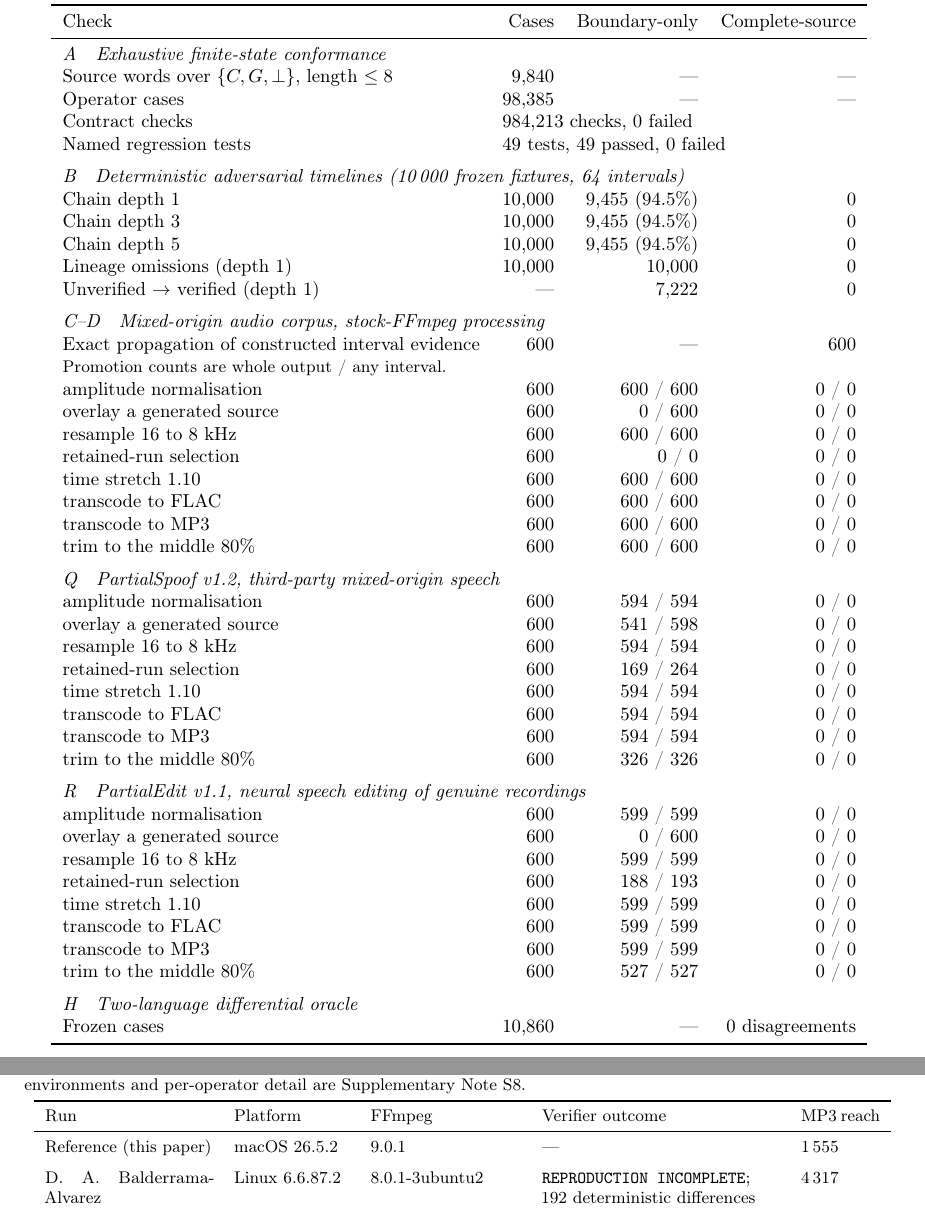
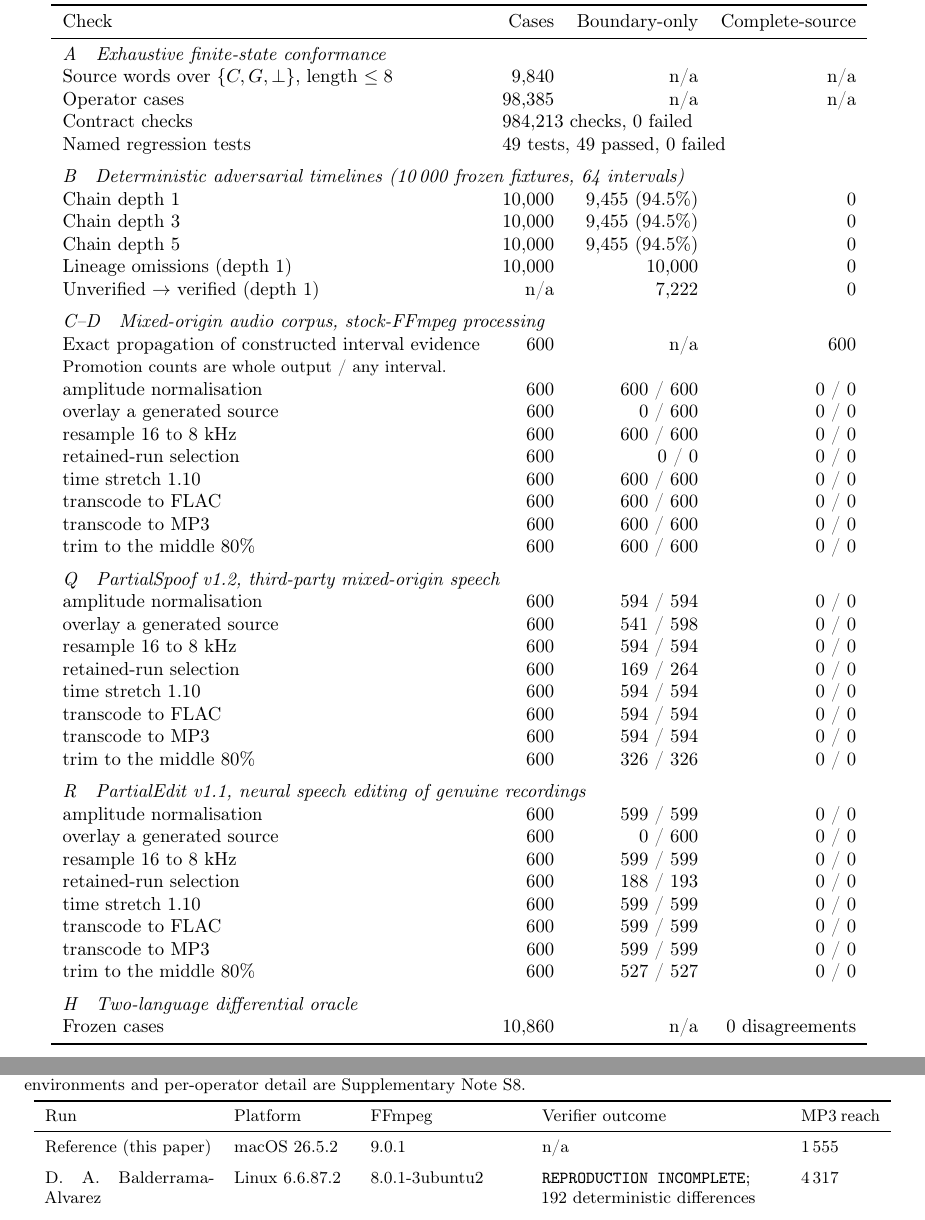
Before and after one commit to 1D-Coda/em-audio, a LaTeX paper (paper/manuscript.tex, which reads results/tables/dilution_table.tex, results/tables/main_results.tex): two parts of pages 28 and 30 of 36, joined at a grey line, cut so that both start at the same text. The pictures show the PDF file paper/manuscript.pdf that the author committed with the source.

Commit message:
Table placeholders to n/a; final PDFs

```diff
--- a/paper/manuscript.tex
+++ b/paper/manuscript.tex
@@ -1759,7 +1759,7 @@ Note~\NoteIndependent{}.}
 \toprule
 Run & Platform & FFmpeg & Verifier outcome & MP3 reach \\
 \midrule
-Reference (this paper) & \Vos{} & \Vffmpeg{} & --- & \XBRefReach{} \\
+Reference (this paper) & \Vos{} & \Vffmpeg{} & n/a & \XBRefReach{} \\
 \addlinespace
 D.~A.~Balderrama-Alvarez & \IRos{} & \IRffmpeg{} &
 \texttt{REPRODUCTION INCOMPLETE}; \IRdet{} deterministic differences &
--- a/results/tables/dilution_table.tex
+++ b/results/tables/dilution_table.tex
@@ -10,7 +10,3 @@ time stretch 1.10 & 600 & 22.64\% & 44.92\% & 600 \\
 transcode to FLAC & 600 & 0.00\% & 0.00\% & 0 \\
 transcode to MP3 & 600 & 20.24\% & 32.56\% & 600 \\
 trim to the middle 80\% & 600 & 0.00\% & 0.00\% & 0 \\
-composition depth 1 & 200 & 0.00\% & 0.00\% & --- \\
-composition depth 2 & 200 & 1.06\% & 1.59\% & --- \\
-composition depth 3 & 200 & 50.87\% & 75.84\% & --- \\
-composition depth 4 & 200 & 50.87\% & 75.84\% & --- \\
@@ -21,2 +18,5 @@ same depth-3 chain, 300\,s asset & 1 & 0.24\% & --- & --- \\
+same depth-3 chain, 2.85\,s asset & 1 & 25.13\% & n/a & n/a \\
+same depth-3 chain, 30\,s asset & 1 & 2.40\% & n/a & n/a \\
+same depth-3 chain, 300\,s asset & 1 & 0.24\% & n/a & n/a \\
 \bottomrule
 \end{tabular}
--- a/results/tables/main_results.tex
+++ b/results/tables/main_results.tex
@@ -3,8 +3,8 @@
 Check & Cases & Boundary-only & Complete-source \\
 \midrule
 \multicolumn{4}{l}{\textit{A\quad Exhaustive finite-state conformance}} \\
-Source words over $\{C,G,\bot\}$, length $\le 8$ & 9,840 & --- & --- \\
-Operator cases & 98,385 & --- & --- \\
+Source words over $\{C,G,\bot\}$, length $\le 8$ & 9,840 & n/a & n/a \\
+Operator cases & 98,385 & n/a & n/a \\
 Contract checks & \multicolumn{3}{l}{984,213 checks, 0 failed} \\
 Named regression tests & \multicolumn{3}{l}{49 tests, 49 passed, 0 failed} \\
 \addlinespace
@@ -13,10 +13,10 @@ Chain depth 1 & 10,000 & 9,455 (94.5\%) & 0 \\
 Chain depth 3 & 10,000 & 9,455 (94.5\%) & 0 \\
 Chain depth 5 & 10,000 & 9,455 (94.5\%) & 0 \\
 Lineage omissions (depth 1) & 10,000 & 10,000 & 0 \\
-Unverified $\to$ verified (depth 1) & --- & 7,222 & 0 \\
+Unverified $\to$ verified (depth 1) & n/a & 7,222 & 0 \\
 \addlinespace
 \multicolumn{4}{l}{\textit{C--D\quad Mixed-origin audio corpus, stock-FFmpeg processing}} \\
-Exact propagation of constructed interval evidence & 600 & --- & 600 \\
+Exact propagation of constructed interval evidence & 600 & n/a & 600 \\
 \multicolumn{4}{l}{\footnotesize Promotion counts are whole output / any interval.} \\
 amplitude normalisation & 600 & 600 / 600 & 0 / 0 \\
 overlay a generated source & 600 & 0 / 600 & 0 / 0 \\
@@ -48,6 +48,6 @@ transcode to MP3 & 600 & 599 / 599 & 0 / 0 \\
 trim to the middle 80\% & 600 & 527 / 527 & 0 / 0 \\
 \addlinespace
 \multicolumn{4}{l}{\textit{H\quad Two-language differential oracle}} \\
-Frozen cases & 10,860 & --- & 0 disagreements \\
+Frozen cases & 10,860 & n/a & 0 disagreements \\
 \bottomrule
 \end{tabular}
```
Also changed, not shown: paper/supplementary.tex (+2 -2 lines), results/tables/overhead_table.tex (+6 -6 lines), paper/manuscript.pdf, paper/supplementary.pdf, results/tables/dilution_table.tex (9 more changed lines), 2 other files.
